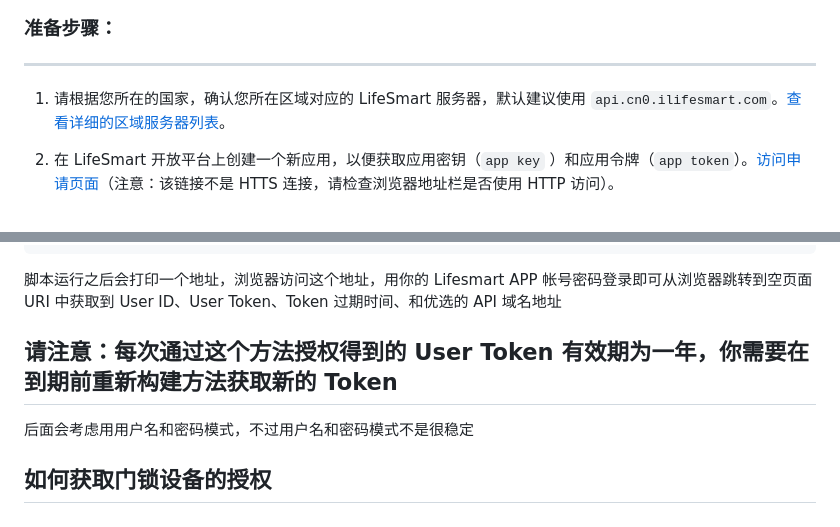
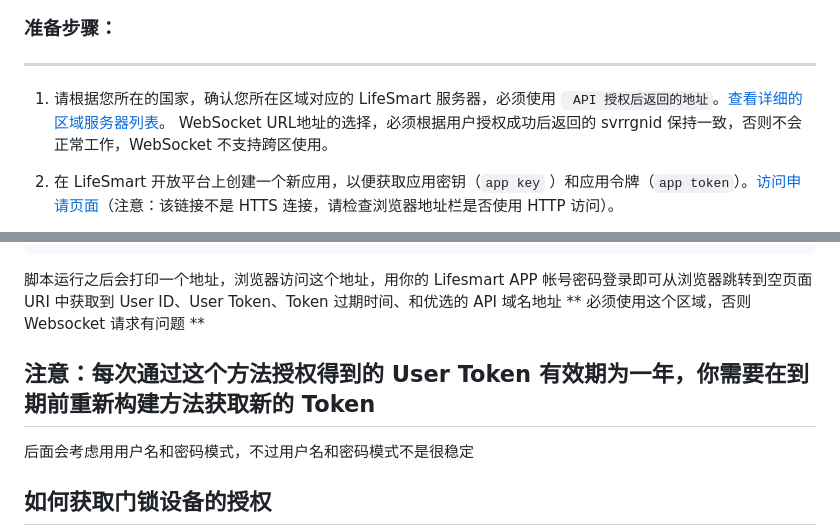
Before and after one commit to MapleEve/lifesmart-for-homeassistant, a Markdown page: README.md, 2 parts joined by grey strips. GitHub-like rendering.

Commit message:
🧑‍💻 [2024-04-16] 提升开发者体验:

````diff
--- a/README.md
+++ b/README.md
@@ -6,7 +6,8 @@
 ---
 
 1. 请根据您所在的国家，确认您所在区域对应的 LifeSmart
-   服务器，默认建议使用 `api.cn0.ilifesmart.com`。[查看详细的区域服务器列表](./docs/api-regions.md)。
+   服务器，必须使用 ` API 授权后返回的地址`。[查看详细的区域服务器列表](./docs/api-regions.md)。 WebSocket
+   URL地址的选择，必须根据⽤户授权成功后返回的 svrrgnid 保持⼀致，否则不会 正常⼯作，WebSocket 不⽀持跨区使⽤。
 
 2. 在 LifeSmart 开放平台上创建一个新应用，以便获取应用密钥（`app key`
    ）和应用令牌（`app token`）。[访问申请页面](http://www.ilifesmart.com/open/login)（注意：该链接不是 HTTS 连接，请检查浏览器地址栏是否使用
@@ -196,9 +197,9 @@ print(url)
 ```
 
 脚本运行之后会打印一个地址，浏览器访问这个地址，用你的 Lifesmart APP 帐号密码登录即可从浏览器跳转到空页面 URI 中获取到
-User ID、User Token、Token 过期时间、和优选的 API 域名地址
+User ID、User Token、Token 过期时间、和优选的 API 域名地址 ** 必须使用这个区域，否则 Websocket 请求有问题 **
 
-## 请注意：每次通过这个方法授权得到的 User Token 有效期为一年，你需要在到期前重新构建方法获取新的 Token
+## 注意：每次通过这个方法授权得到的 User Token 有效期为一年，你需要在到期前重新构建方法获取新的 Token
 
 后面会考虑用用户名和密码模式，不过用户名和密码模式不是很稳定
 
````
